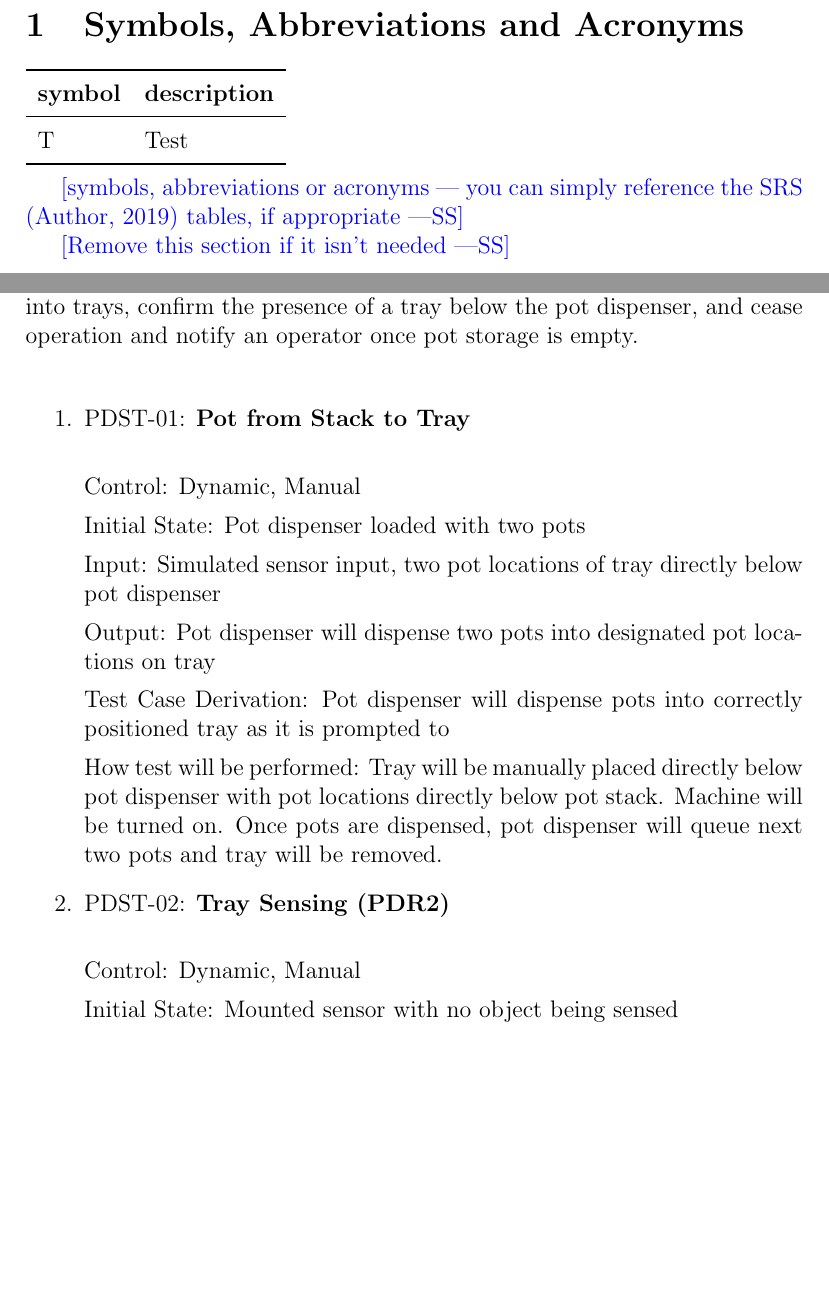
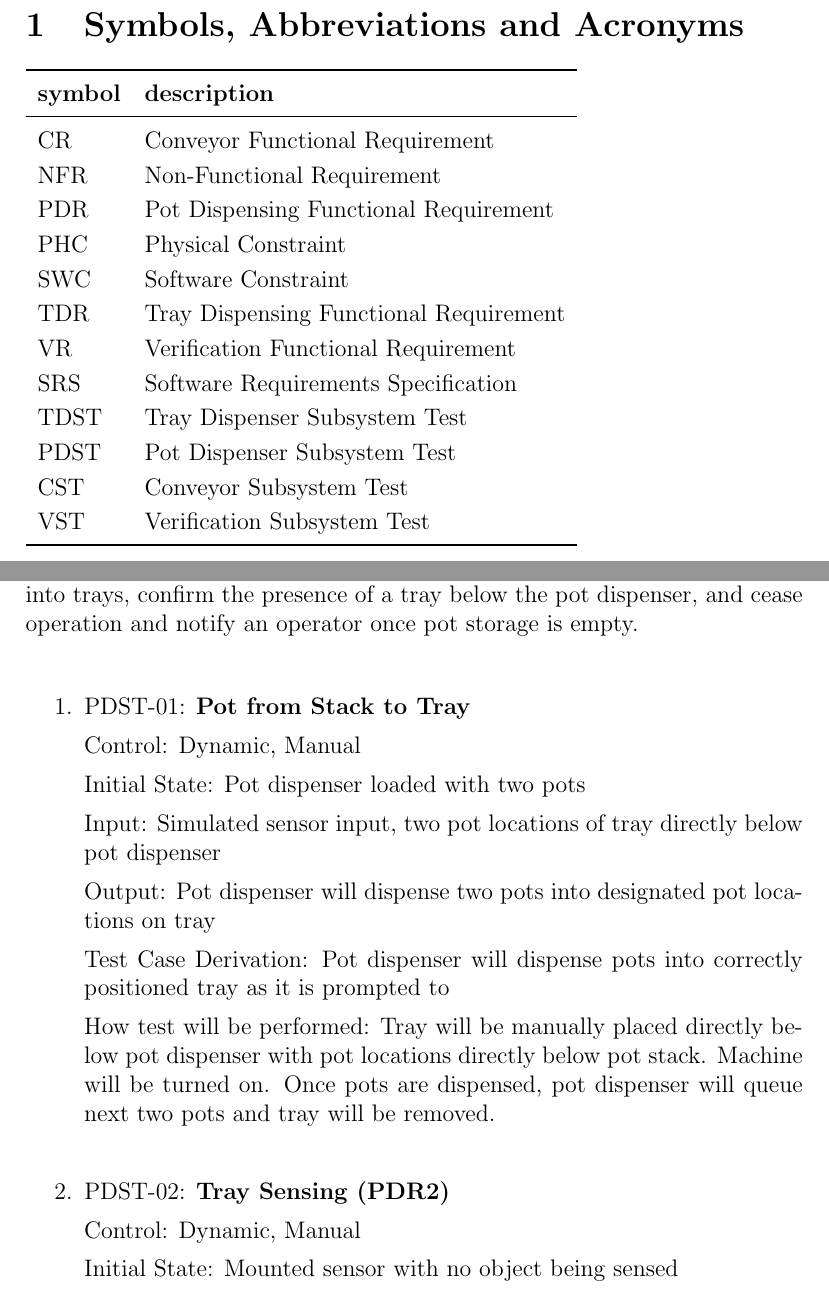
Before and after one commit to aaronbilly22/The_Nursery_Project, a LaTeX document (docs/VnVPlan/VnVPlan.tex): two parts of pages 5 and 11 of 22, joined at a grey line, cut so that both start at the same text, the shorter picture padded with empty space. Compiled offline with pdfLaTeX.

Commit message:
formatting and acronyms

```diff
--- a/docs/VnVPlan/VnVPlan.tex
+++ b/docs/VnVPlan/VnVPlan.tex
@@ -58,14 +58,23 @@
   \toprule
   \textbf{symbol} & \textbf{description}\\
   \midrule
-  T & Test\\
+  CR & Conveyor Functional Requirement\\
+  NFR & Non-Functional Requirement\\
+  PDR & Pot Dispensing Functional Requirement\\
+  PHC & Physical Constraint\\
+  SWC & Software Constraint\\
+  TDR & Tray Dispensing Functional Requirement\\
+  VR & Verification Functional Requirement\\
+  SRS & Software Requirements Specification\\
+  TDST & Tray Dispenser Subsystem Test\\
+  PDST & Pot Dispenser Subsystem Test\\
+  CST & Conveyor Subsystem Test\\
+  VST & Verification Subsystem Test\\
+
   \bottomrule
 \end{tabular}\\
 
-\wss{symbols, abbreviations or acronyms --- you can simply reference the SRS
-  \citep{SRS} tables, if appropriate}
 
-\wss{Remove this section if it isn't needed}
 
 \newpage
 
@@ -302,7 +311,7 @@ pot dispenser, and cease operation and notify an operator once pot storage is em
 
 \begin{enumerate}
 
-  \item{PDST-01: \textbf{Pot from Stack to Tray\\}}
+  \item{PDST-01: \textbf{Pot from Stack to Tray}}
 
   Control: Dynamic, Manual
 
@@ -316,9 +325,9 @@ pot dispenser, and cease operation and notify an operator once pot storage is em
 
   How test will be performed: Tray will be manually placed directly below pot dispenser with pot locations
   directly below pot stack. Machine will be turned on. Once pots are dispensed, pot dispenser will
-  queue next two pots and tray will be removed.
+  queue next two pots and tray will be removed.\\
 
-  \item{PDST-02: \textbf{Tray Sensing (PDR2)}\\}
+  \item{PDST-02: \textbf{Tray Sensing (PDR2)}}
 
   Control: Dynamic, Manual
 
```
Also changed, not shown: docs/VnVPlan/VnVPlan.pdf, docs/VnVPlan/VnVPlan.tex (26 more changed lines).
